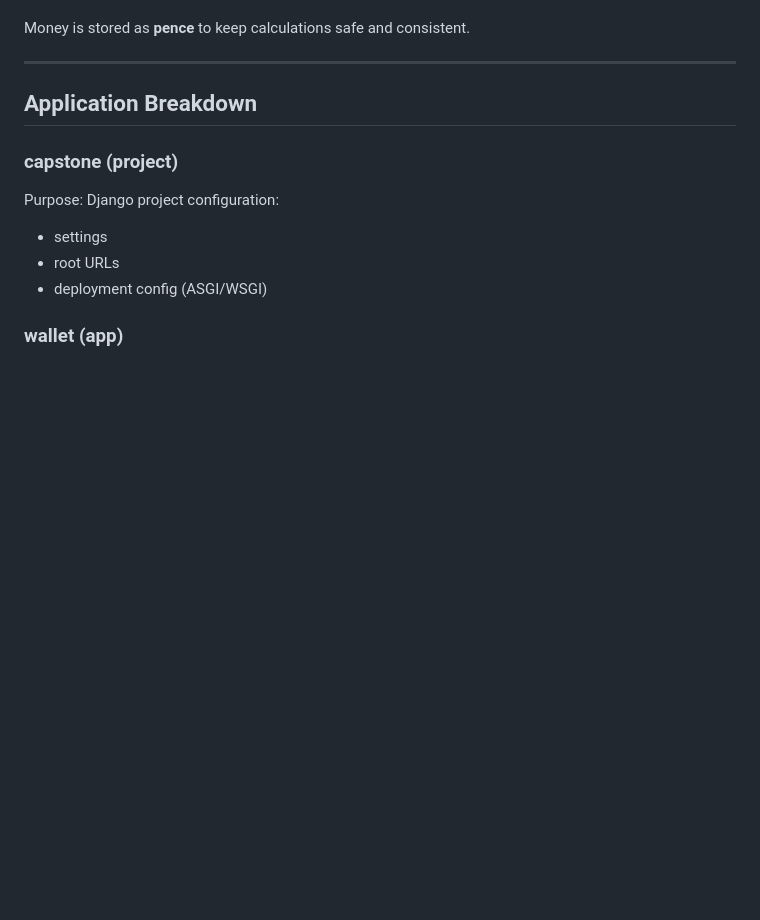
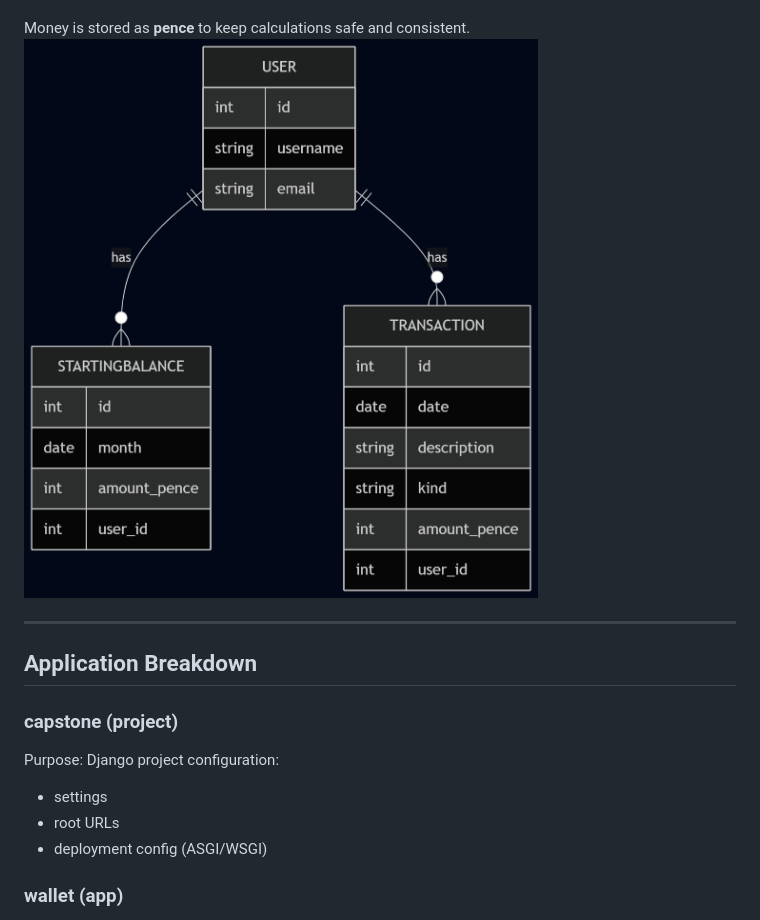
Before and after one commit to paliFrotan/capstone_project_2026, a Markdown page: README.md, the part around the change. GitHub-like rendering; pictures changed too: static/images/ERD-mermaidapp.png (added); blank space fills up the shorter version.

```diff
--- a/README.md
+++ b/README.md
@@ -192,6 +192,7 @@ WiseWallet uses:
     - amount_pence (Integer)
 
 Money is stored as **pence** to keep calculations safe and consistent.
+![Entity Relationship Diagram](static/images/ERD-mermaidapp.png)
 
 ---
 
```
Also changed, not shown: static/images/DashboardPageWireframe.jpg (added), static/images/LandingPageWireframe.jpg (added), static/images/MonthlyViewPageWireframe.png (added).
